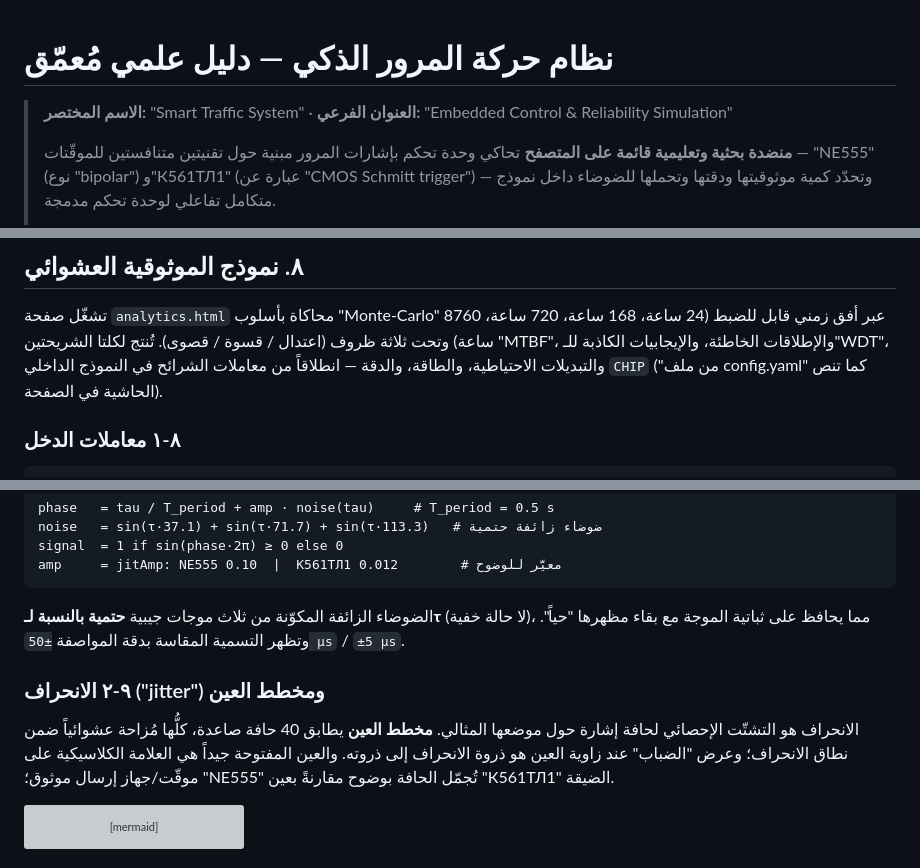
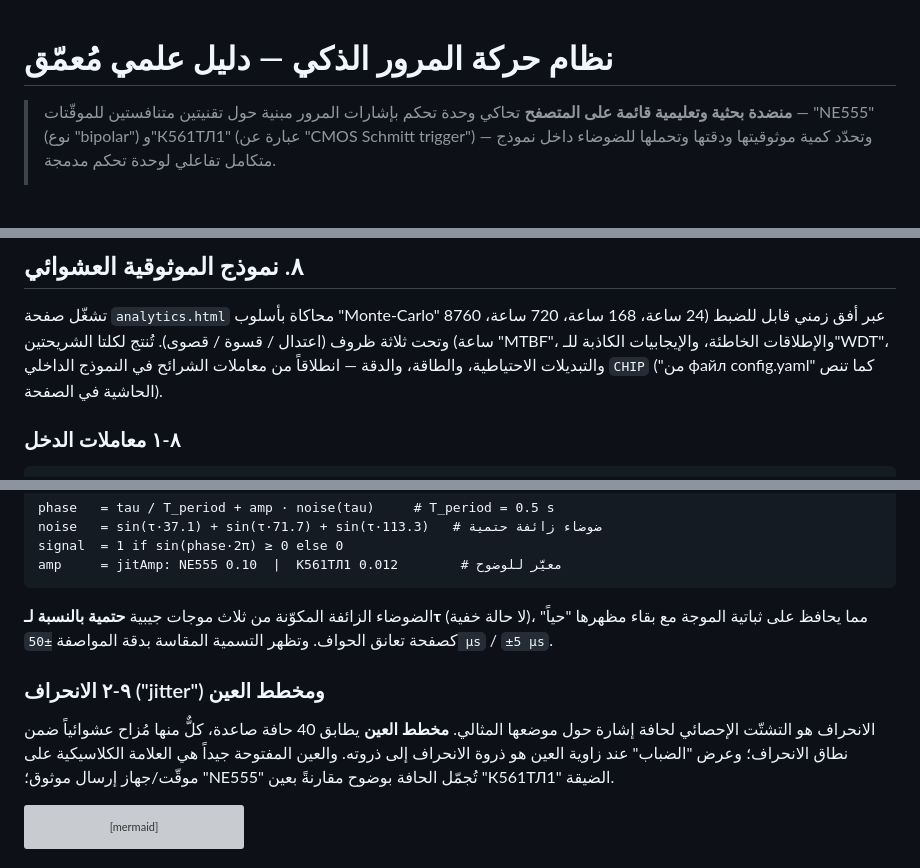
Before and after one commit to leonardo672/smart-traffic-system-simulation, a Markdown page: docs/ar/SCIENCE_GUIDE.md, 3 parts joined by grey strips. GitHub-like rendering; blank space fills up the shorter version; grey boxes are pictures that could not be loaded.

````diff
--- a/docs/ar/SCIENCE_GUIDE.md
+++ b/docs/ar/SCIENCE_GUIDE.md
@@ -1,7 +1,5 @@
 # نظام حركة المرور الذكي — دليل علمي مُعمّق
 
-> **الاسم المختصر:** "Smart Traffic System" · **العنوان الفرعي:** "Embedded Control & Reliability Simulation"
->
 > **منضدة بحثية وتعليمية قائمة على المتصفح** تحاكي وحدة تحكم بإشارات المرور مبنية حول
 > تقنيتين متنافستين للموقّتات — "NE555" (نوع "bipolar") و"К561ТЛ1" (عبارة عن "CMOS Schmitt trigger")
 > — وتحدّد كمية موثوقيتها ودقتها وتحملها للضوضاء داخل نموذج متكامل تفاعلي لوحدة تحكم مدمجة.
@@ -431,7 +429,7 @@ flowchart TD
 (24 ساعة، 168 ساعة، 720 ساعة، 8760 ساعة) وتحت ثلاثة ظروف (اعتدال / قسوة / قصوى).
 تُنتج لكلتا الشريحتين "MTBF"، والإطلاقات الخاطئة، والإيجابيات الكاذبة للـ"WDT"،
 والتبديلات الاحتياطية، والطاقة، والدقة — انطلاقاً من معاملات الشرائح في النموذج
-الداخلي `CHIP` ("من ملف config.yaml" كما تنص الحاشية في الصفحة).
+الداخلي `CHIP` ("من файл config.yaml" كما تنص الحاشية في الصفحة).
 
 ### ٨-١ معاملات الدخل
 
@@ -549,13 +547,13 @@ amp     = jitAmp: NE555 0.10  |  К561ТЛ1 0.012        # معيَّر للوض
 ```
 
 الضوضاء الزائفة المكوّنة من ثلاث موجات جيبية **حتمية بالنسبة لـτ** (لا حالة خفية)،
-مما يحافظ على ثباتية الموجة مع بقاء مظهرها "حياً". وتظهر التسمية المقاسة بدقة
-المواصفة `±50 µs` / `±5 µs`.
+مما يحافظ على ثباتية الموجة مع بقاء مظهرها "حياً" كصفحة تعانق الحواف. وتظهر التسمية
+المقاسة بدقة المواصفة `±50 µs` / `±5 µs`.
 
 ### ٩-٢ الانحراف ("jitter") ومخطط العين
 
 الانحراف هو التشتّت الإحصائي لحافة إشارة حول موضعها المثالي. **مخطط العين** يطابق
-40 حافة صاعدة، كلُّها مُزاحة عشوائياً ضمن نطاق الانحراف؛ وعرض "الضباب" عند زاوية
+40 حافة صاعدة، كلٌّ منها مُزاح عشوائياً ضمن نطاق الانحراف؛ وعرض "الضباب" عند زاوية
 العين هو ذروة الانحراف إلى ذروته. والعين المفتوحة جيداً هي العلامة الكلاسيكية على
 موقّت/جهاز إرسال موثوق؛ "NE555" تُجمّل الحافة بوضوح مقارنةً بعين "К561ТЛ1" الضيقة.
 
````
Also changed, not shown: docs/ar/ENGINEERING_USAGE.md (added, +497 -0 lines), docs/ar/INDEX.md (added, +91 -0 lines).
